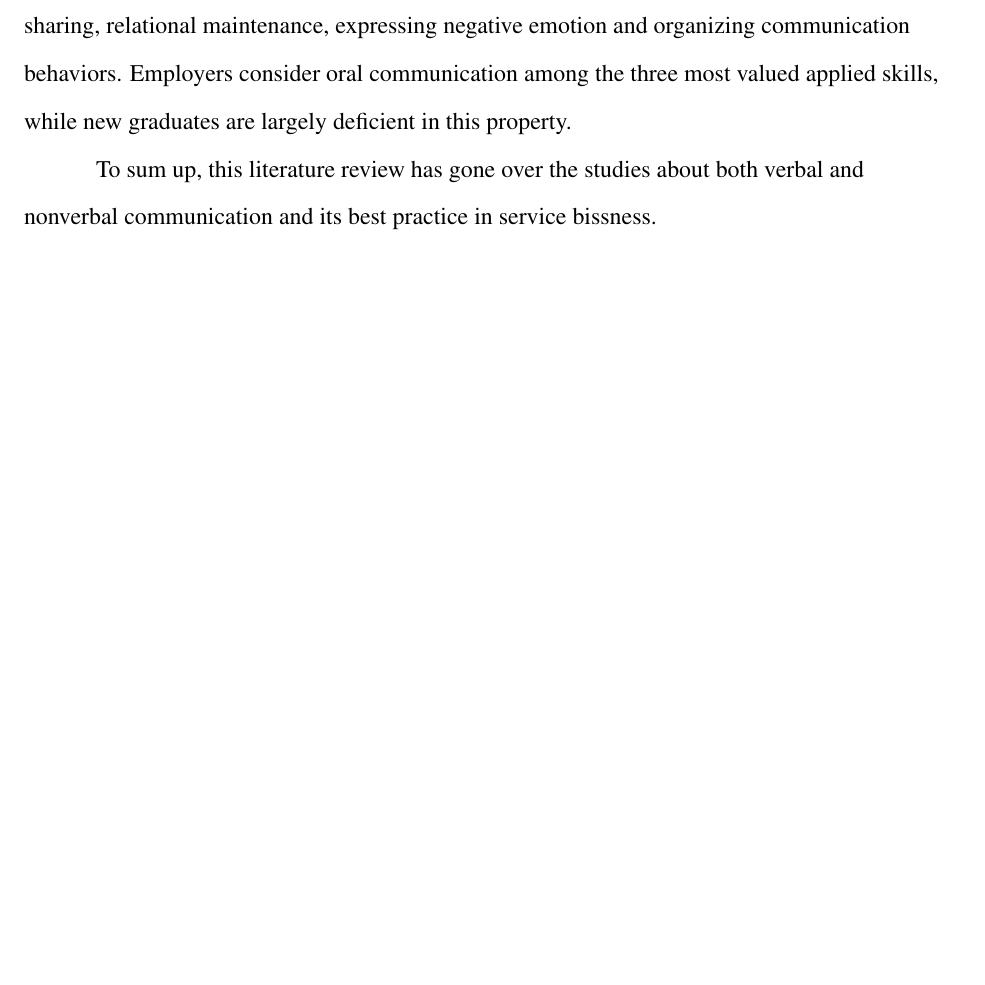
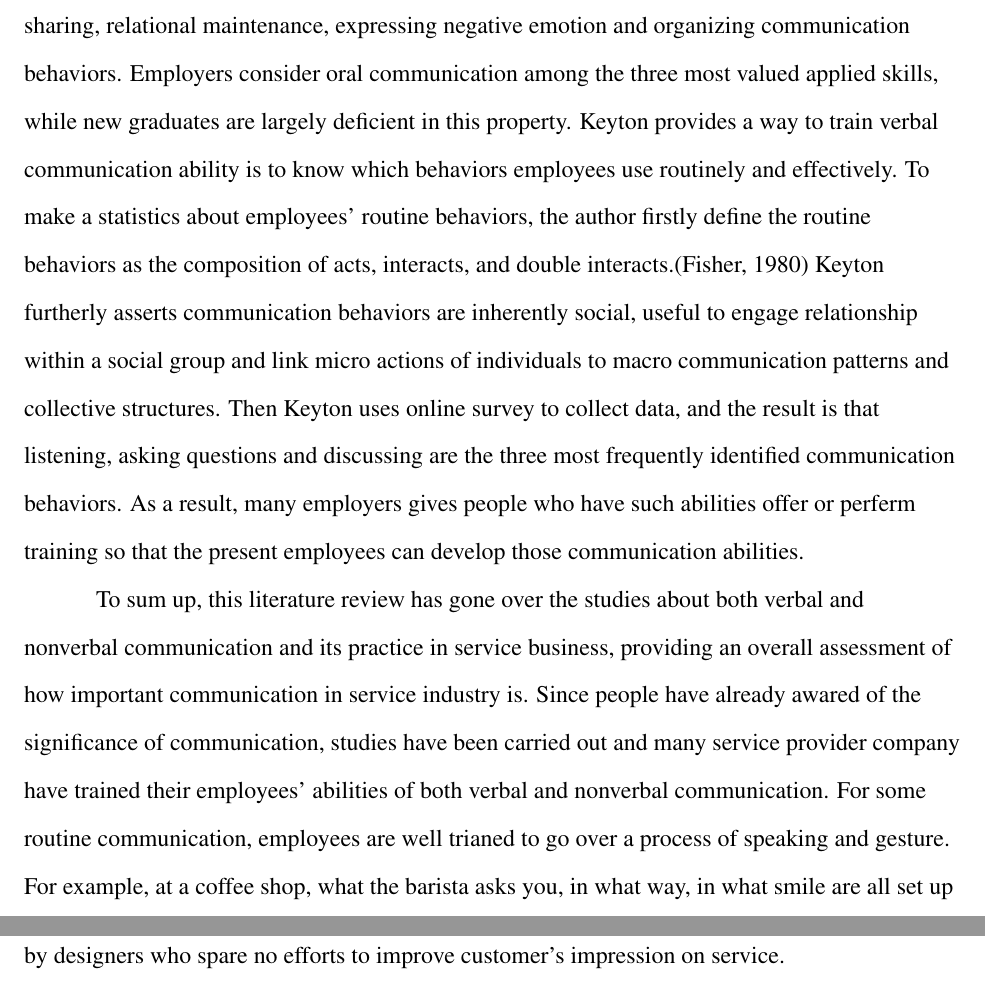
Before and after one commit to iamwrm/lit_review_assignment_mla_latex, a LaTeX document (MLA_templa.tex): part of page 3 of 4 before the commit and two parts of pages 3 and 4 of 5 after it, the two joined at a grey line, cut so that both start at the same text, the shorter picture padded with empty space. Compiled offline with pdfLaTeX.

Commit message:
during conclusion

```diff
--- a/MLA_templa.tex
+++ b/MLA_templa.tex
@@ -160,14 +160,33 @@ Keyton states that verbal communication in workplace includes four factors:
 information sharing, relational maintenance, expressing negative emotion and
 organizing communication behaviors. Employers consider oral communication among
 the three most valued applied skills, while new graduates are largely deficient
-in this property.
+in this property. Keyton provides a way to train verbal communication ability is
+to know which behaviors employees use routinely and effectively. To make a
+statistics about employees' routine behaviors, the author firstly define the
+routine behaviors as the composition of acts, interacts, and double
+interacts.(Fisher, 1980) Keyton furtherly asserts communication behaviors are
+inherently social, useful to engage relationship within a social group and link
+micro actions of individuals to macro communication patterns and collective structures.
+Then Keyton uses online survey to collect data, and the result is that
+listening, asking questions and discussing are the three most frequently
+identified communication behaviors. As a result, many employers gives people who
+have such abilities offer or perferm training so that the present employees can
+develop those communication abilities.
 
 
 
 
 %-----Conclusion
 To sum up, this literature review has gone over the studies about both verbal
-and nonverbal communication and its best practice in service bissness.
+and nonverbal communication and its practice in service business, providing an
+overall assessment of how important communication in service industry is.
+Since people have already awared of the significance of communication, studies
+have been carried out and many service provider company have trained their
+employees' abilities of both verbal and nonverbal communication. For some
+routine communication, employees are well trianed to go over a process of
+speaking and gesture. For example, at a coffee shop, what the barista asks you,
+in what way, in what smile are all set up by designers who spare no efforts to
+improve customer's impression on service.
 %%% end of the article main part
 \newpage
 %%%%Works cited
```
Also changed, not shown: MLA_templa.tex (3 more changed lines).
